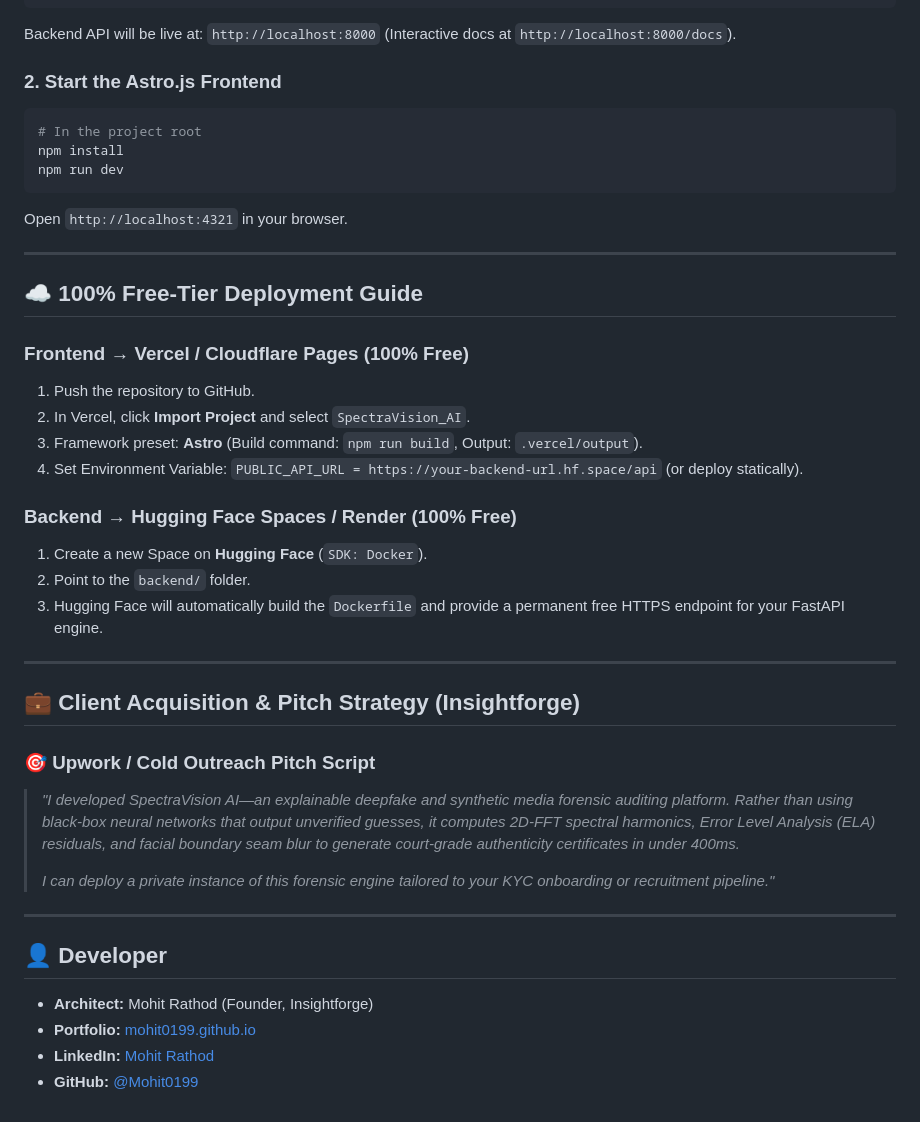
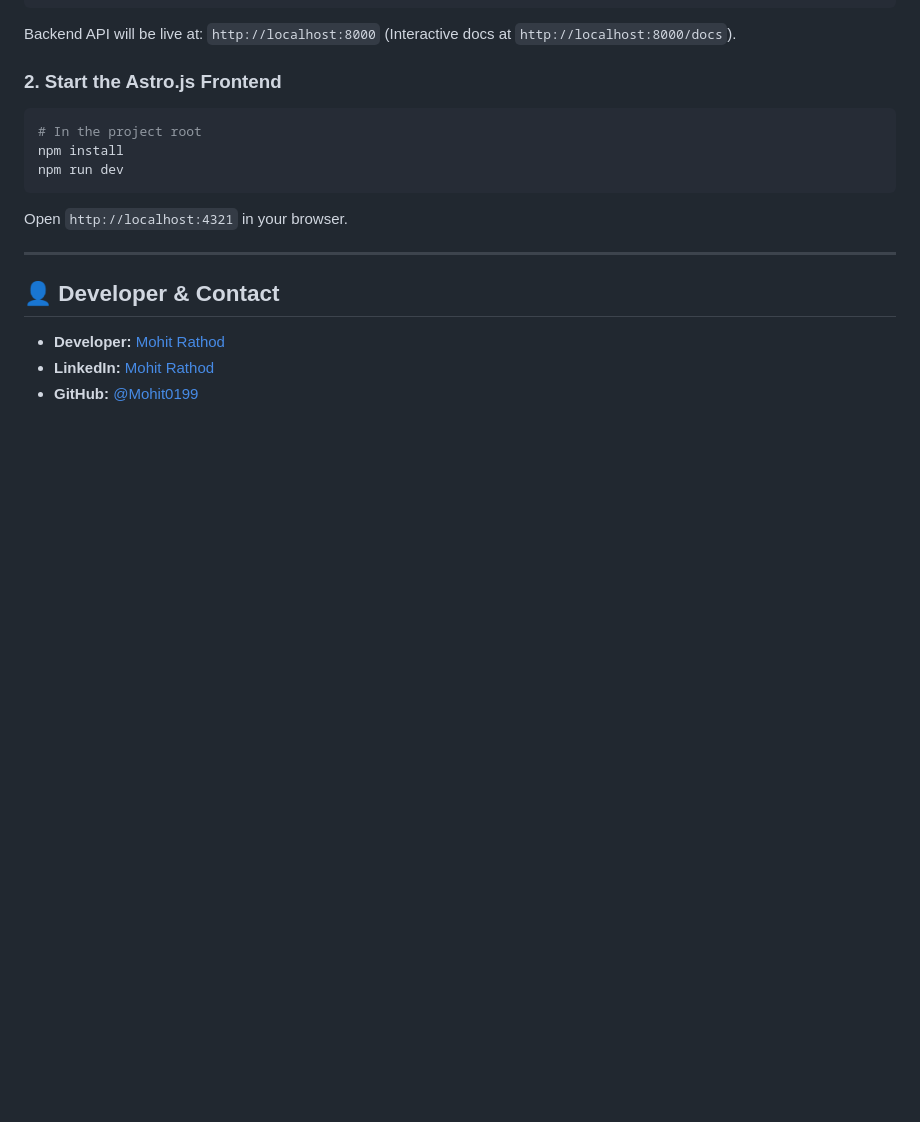
Before and after one commit to Mohit0199/SpectraVision-AI, a Markdown page: README.md, the part around the change. GitHub-like rendering; blank space fills up the shorter version.

Commit message:
docs: clean up README.md by removing internal pitch notes and deployment guides

```diff
--- a/README.md
+++ b/README.md
@@ -90,32 +90,7 @@ Open `http://localhost:4321` in your browser.
 
 ---
 
-## ☁️ 100% Free-Tier Deployment Guide
-
-### Frontend → Vercel / Cloudflare Pages (100% Free)
-1. Push the repository to GitHub.
-2. In Vercel, click **Import Project** and select `SpectraVision_AI`.
-3. Framework preset: **Astro** (Build command: `npm run build`, Output: `.vercel/output`).
-4. Set Environment Variable: `PUBLIC_API_URL = https://your-backend-url.hf.space/api` (or deploy statically).
-
-### Backend → Hugging Face Spaces / Render (100% Free)
-1. Create a new Space on **Hugging Face** (`SDK: Docker`).
-2. Point to the `backend/` folder.
-3. Hugging Face will automatically build the `Dockerfile` and provide a permanent free HTTPS endpoint for your FastAPI engine.
-
----
-
-## 💼 Client Acquisition & Pitch Strategy (Insightforge)
-
-### 🎯 Upwork / Cold Outreach Pitch Script
-> *"I developed SpectraVision AI—an explainable deepfake and synthetic media forensic auditing platform. Rather than using black-box neural networks that output unverified guesses, it computes 2D-FFT spectral harmonics, Error Level Analysis (ELA) residuals, and facial boundary seam blur to generate court-grade authenticity certificates in under 400ms.*
->
-> *I can deploy a private instance of this forensic engine tailored to your KYC onboarding or recruitment pipeline."*
-
----
-
-## 👤 Developer
-* **Architect:** Mohit Rathod (Founder, Insightforge)
-* **Portfolio:** [mohit0199.github.io](https://mohit0199.github.io/)
+## 👤 Developer & Contact
+* **Developer:** [Mohit Rathod](https://mohit0199.github.io/)
 * **LinkedIn:** [Mohit Rathod](https://www.linkedin.com/in/mohit-rathod-7991241b5/)
 * **GitHub:** [@Mohit0199](https://github.com/Mohit0199)
```
